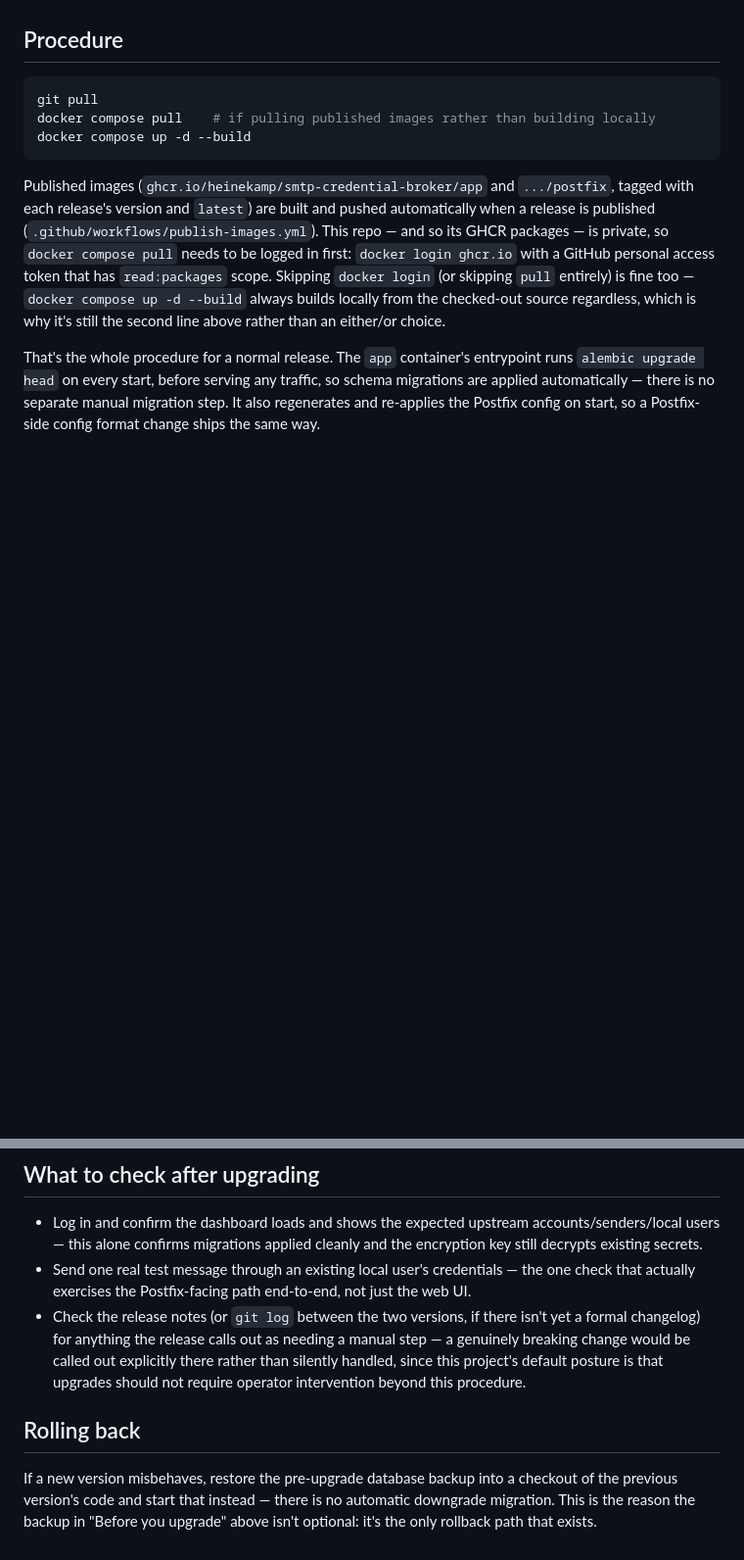
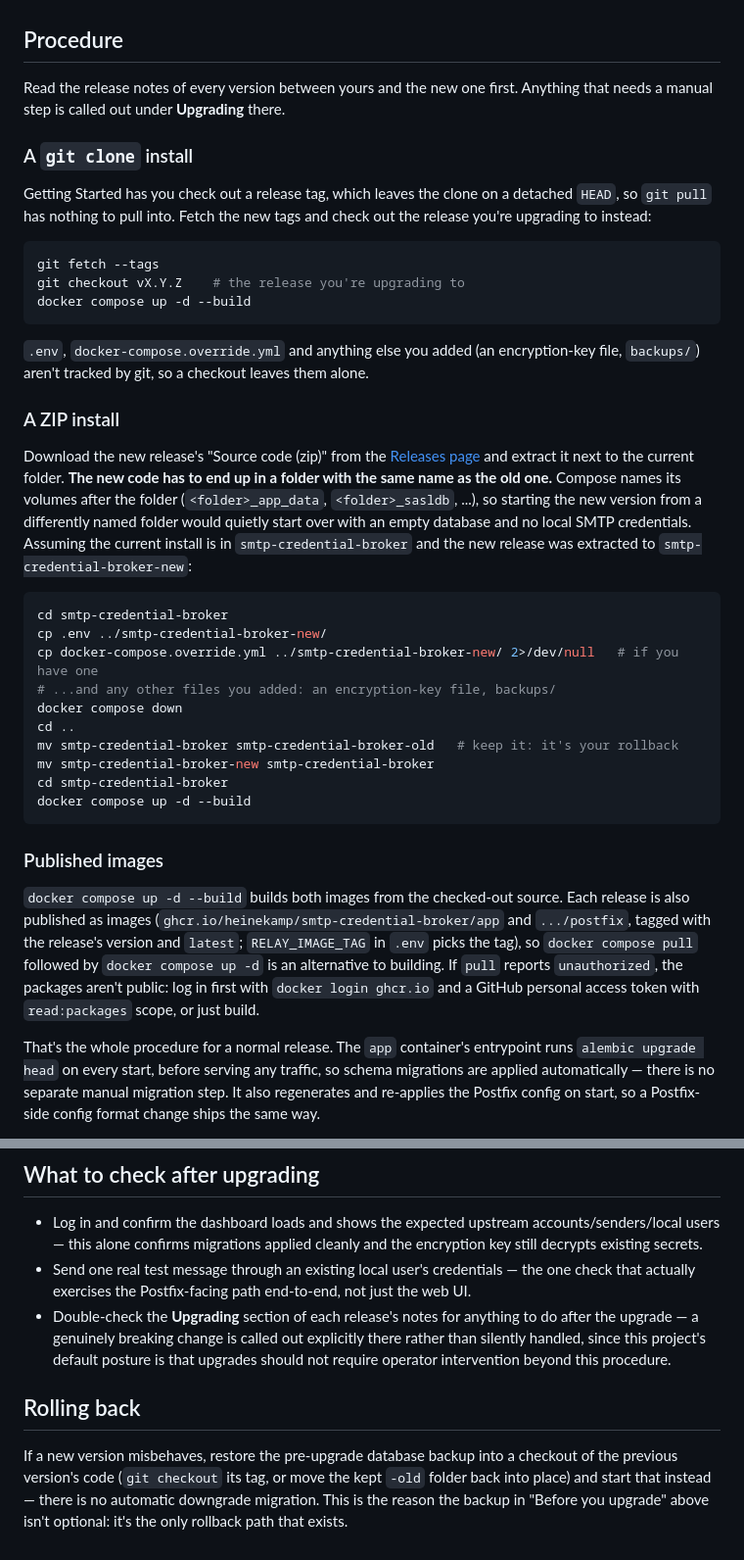
Before and after one commit to Heinekamp/SMTP-Credential-Broker, a Markdown page: docs/upgrading.md, 2 parts joined by grey strips. Shown at 98% size. Drawn GitHub-style; blank space fills up the shorter version.

Commit message:
Fix the upgrade procedure for tag checkouts and ZIP installs (#223)
upgrading.md said git pull, which fails on the detached-HEAD release-tag
checkout Getting Started sets up, and had no path at all for a ZIP
install — where extracting the new release into a differently named
folder quietly starts a fresh, empty Compose project. Describe both,
drop the claim that the repo is private, and document RELAY_IMAGE_TAG.

Closes #215

Co-authored-by: Claude Opus 5.5 <noreply@anthropic.com>

````diff
--- a/docs/upgrading.md
+++ b/docs/upgrading.md
@@ -11,22 +11,61 @@ run against your database.
 
 ## Procedure
 
+Read the release notes of every version between yours and the new one
+first. Anything that needs a manual step is called out under
+**Upgrading** there.
+
+### A `git clone` install
+
+Getting Started has you check out a release tag, which leaves the clone
+on a detached `HEAD`, so `git pull` has nothing to pull into. Fetch the
+new tags and check out the release you're upgrading to instead:
+
 ```bash
-git pull
-docker compose pull    # if pulling published images rather than building locally
+git fetch --tags
+git checkout vX.Y.Z    # the release you're upgrading to
 docker compose up -d --build
 ```
 
-Published images (`ghcr.io/heinekamp/smtp-credential-broker/app` and
-`.../postfix`, tagged with each release's version and `latest`) are built
-and pushed automatically when a release is published
-(`.github/workflows/publish-images.yml`). This repo — and so its GHCR
-packages — is private, so `docker compose pull` needs to be logged in
-first: `docker login ghcr.io` with a GitHub personal access token that has
-`read:packages` scope. Skipping `docker login` (or skipping `pull`
-entirely) is fine too — `docker compose up -d --build` always builds
-locally from the checked-out source regardless, which is why it's still
-the second line above rather than an either/or choice.
+`.env`, `docker-compose.override.yml` and anything else you added (an
+encryption-key file, `backups/`) aren't tracked by git, so a checkout
+leaves them alone.
+
+### A ZIP install
+
+Download the new release's "Source code (zip)" from the
+[Releases page](https://github.com/Heinekamp/smtp-credential-broker/releases)
+and extract it next to the current folder. **The new code has to end up
+in a folder with the same name as the old one.** Compose names its
+volumes after the folder (`<folder>_app_data`, `<folder>_sasldb`, ...),
+so starting the new version from a differently named folder would quietly
+start over with an empty database and no local SMTP credentials. Assuming
+the current install is in `smtp-credential-broker` and the new release
+was extracted to `smtp-credential-broker-new`:
+
+```bash
+cd smtp-credential-broker
+cp .env ../smtp-credential-broker-new/
+cp docker-compose.override.yml ../smtp-credential-broker-new/ 2>/dev/null   # if you have one
+# ...and any other files you added: an encryption-key file, backups/
+docker compose down
+cd ..
+mv smtp-credential-broker smtp-credential-broker-old   # keep it: it's your rollback
+mv smtp-credential-broker-new smtp-credential-broker
+cd smtp-credential-broker
+docker compose up -d --build
+```
+
+### Published images
+
+`docker compose up -d --build` builds both images from the checked-out
+source. Each release is also published as images
+(`ghcr.io/heinekamp/smtp-credential-broker/app` and `.../postfix`, tagged
+with the release's version and `latest`; `RELAY_IMAGE_TAG` in `.env`
+picks the tag), so `docker compose pull` followed by `docker compose up
+-d` is an alternative to building. If `pull` reports `unauthorized`, the
+packages aren't public: log in first with `docker login ghcr.io` and a
+GitHub personal access token with `read:packages` scope, or just build.
 
 That's the whole procedure for a normal release. The `app` container's
 entrypoint runs `alembic upgrade head` on every start, before serving any
@@ -54,17 +93,17 @@ against a larger database than a fresh install would have.
 - Send one real test message through an existing local user's
   credentials — the one check that actually exercises the Postfix-facing
   path end-to-end, not just the web UI.
-- Check the release notes (or `git log` between the two versions, if
-  there isn't yet a formal changelog) for anything the release calls out
-  as needing a manual step — a genuinely breaking change would be called
-  out explicitly there rather than silently handled, since this project's
-  default posture is that upgrades should not require operator
+- Double-check the **Upgrading** section of each release's notes for
+  anything to do after the upgrade — a genuinely breaking change is
+  called out explicitly there rather than silently handled, since this
+  project's default posture is that upgrades should not require operator
   intervention beyond this procedure.
 
 ## Rolling back
 
 If a new version misbehaves, restore the pre-upgrade database backup
-into a checkout of the previous version's code and start that instead —
+into a checkout of the previous version's code (`git checkout` its tag,
+or move the kept `-old` folder back into place) and start that instead —
 there is no automatic downgrade migration. This is the reason the backup
 in "Before you upgrade" above isn't optional: it's the only rollback path
 that exists.
````
Also changed, not shown: docs/configuration.md (+1 -0 lines).
